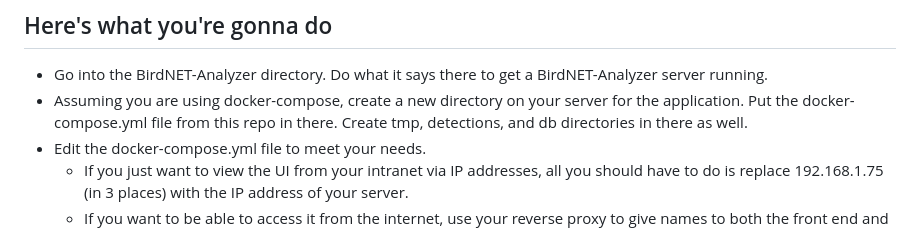
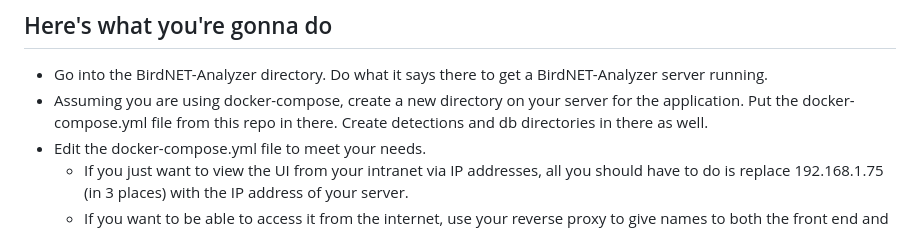
Before and after one commit to mmcc-xx/BirdCAGE, a Markdown page: README.md, the part around the change. Rendered like a GitHub page.

```diff
--- a/README.md
+++ b/README.md
@@ -22,7 +22,7 @@ and analyzing and analysis. A Redis container is used to coordinate the tasks.
 ## Here's what you're gonna do
 - Go into the BirdNET-Analyzer directory. Do what it says there to get a BirdNET-Analyzer server running.
 - Assuming you are using docker-compose, create a new directory on your server for the application. Put the docker-compose.yml
-file from this repo in there. Create tmp, detections, and db directories in there as well.
+file from this repo in there. Create detections and db directories in there as well.
 - Edit the docker-compose.yml file to meet your needs.
     - If you just want to view the UI from your intranet via IP addresses,
 all you should have to do is replace 192.168.1.75 (in 3 places) with the IP address of your server.
```
